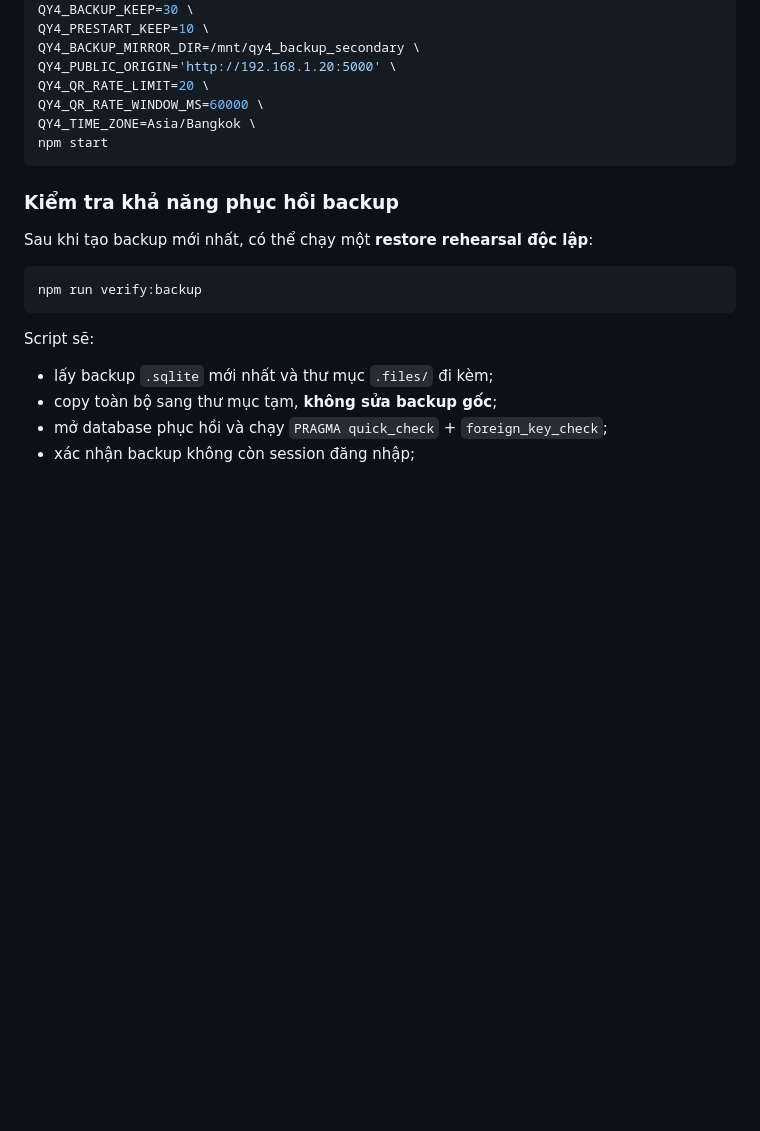
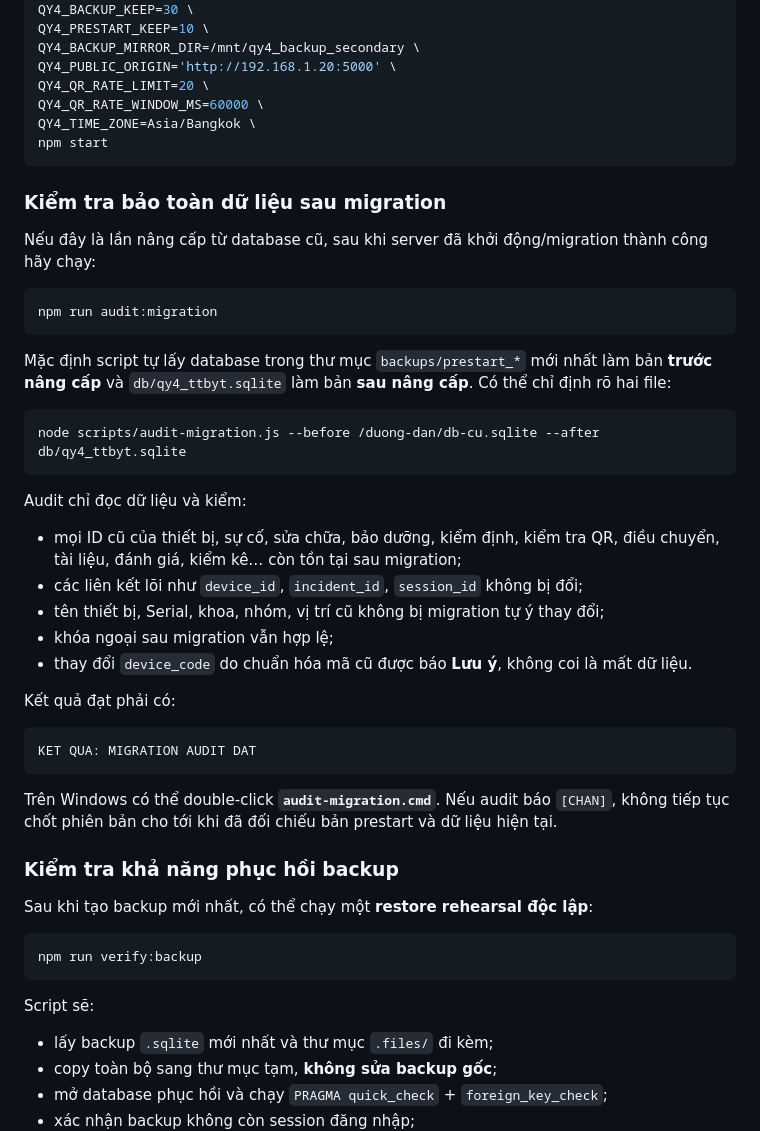
Before and after one commit to tranhuec3cx/QY4-TTBYT, a Markdown page: README.md, the part around the change. Drawn GitHub-style; blank space fills up the shorter version.

Commit message:
docs: document post-migration record preservation audit

````diff
--- a/README.md
+++ b/README.md
@@ -289,6 +289,36 @@ QY4_TIME_ZONE=Asia/Bangkok \
 npm start
 ```
 
+### Kiểm tra bảo toàn dữ liệu sau migration
+
+Nếu đây là lần nâng cấp từ database cũ, sau khi server đã khởi động/migration thành công hãy chạy:
+
+```bash
+npm run audit:migration
+```
+
+Mặc định script tự lấy database trong thư mục `backups/prestart_*` mới nhất làm bản **trước nâng cấp** và `db/qy4_ttbyt.sqlite` làm bản **sau nâng cấp**. Có thể chỉ định rõ hai file:
+
+```bash
+node scripts/audit-migration.js --before /duong-dan/db-cu.sqlite --after db/qy4_ttbyt.sqlite
+```
+
+Audit chỉ đọc dữ liệu và kiểm:
+
+- mọi ID cũ của thiết bị, sự cố, sửa chữa, bảo dưỡng, kiểm định, kiểm tra QR, điều chuyển, tài liệu, đánh giá, kiểm kê… còn tồn tại sau migration;
+- các liên kết lõi như `device_id`, `incident_id`, `session_id` không bị đổi;
+- tên thiết bị, Serial, khoa, nhóm, vị trí cũ không bị migration tự ý thay đổi;
+- khóa ngoại sau migration vẫn hợp lệ;
+- thay đổi `device_code` do chuẩn hóa mã cũ được báo **Lưu ý**, không coi là mất dữ liệu.
+
+Kết quả đạt phải có:
+
+```text
+KET QUA: MIGRATION AUDIT DAT
+```
+
+Trên Windows có thể double-click **`audit-migration.cmd`**. Nếu audit báo `[CHAN]`, không tiếp tục chốt phiên bản cho tới khi đã đối chiếu bản prestart và dữ liệu hiện tại.
+
 ### Kiểm tra khả năng phục hồi backup
 
 Sau khi tạo backup mới nhất, có thể chạy một **restore rehearsal độc lập**:
````
